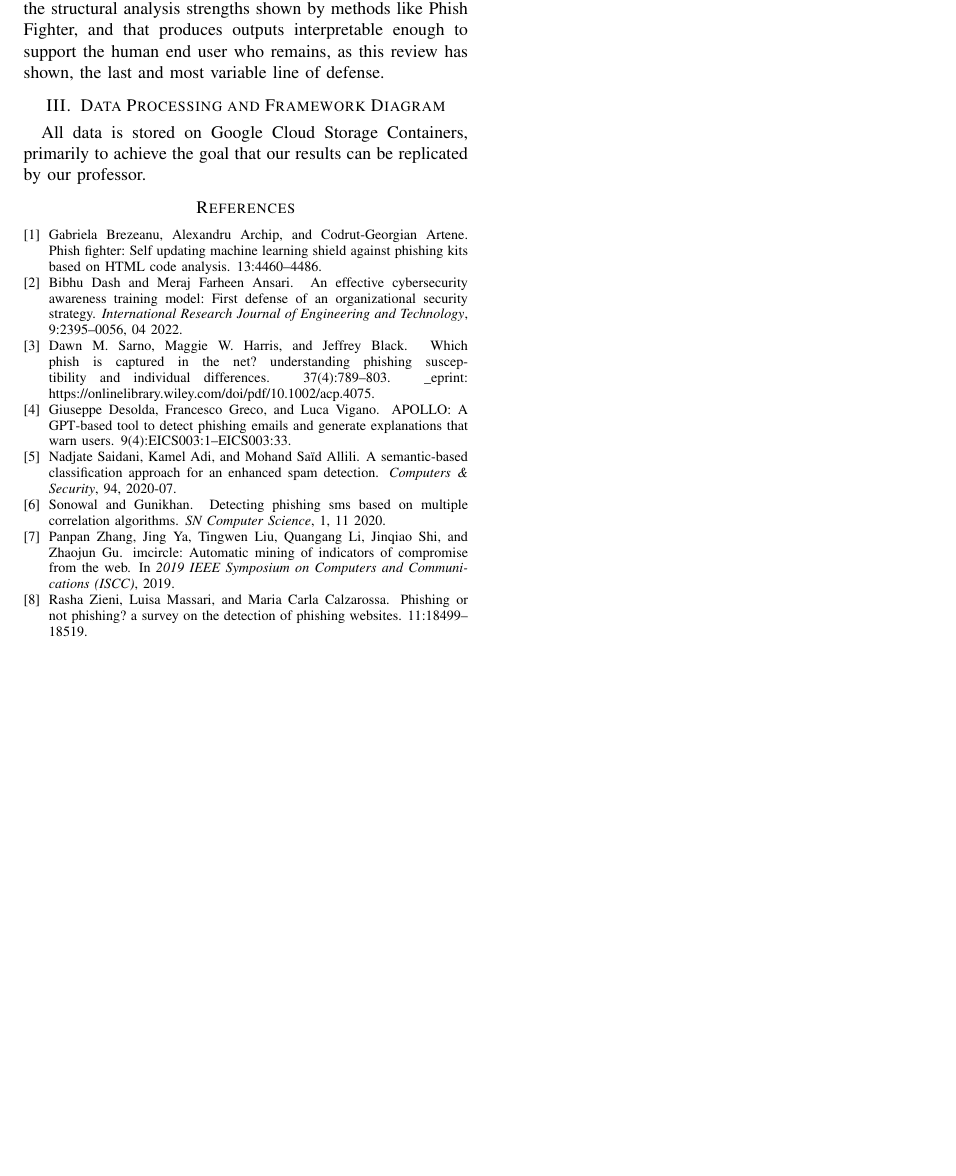
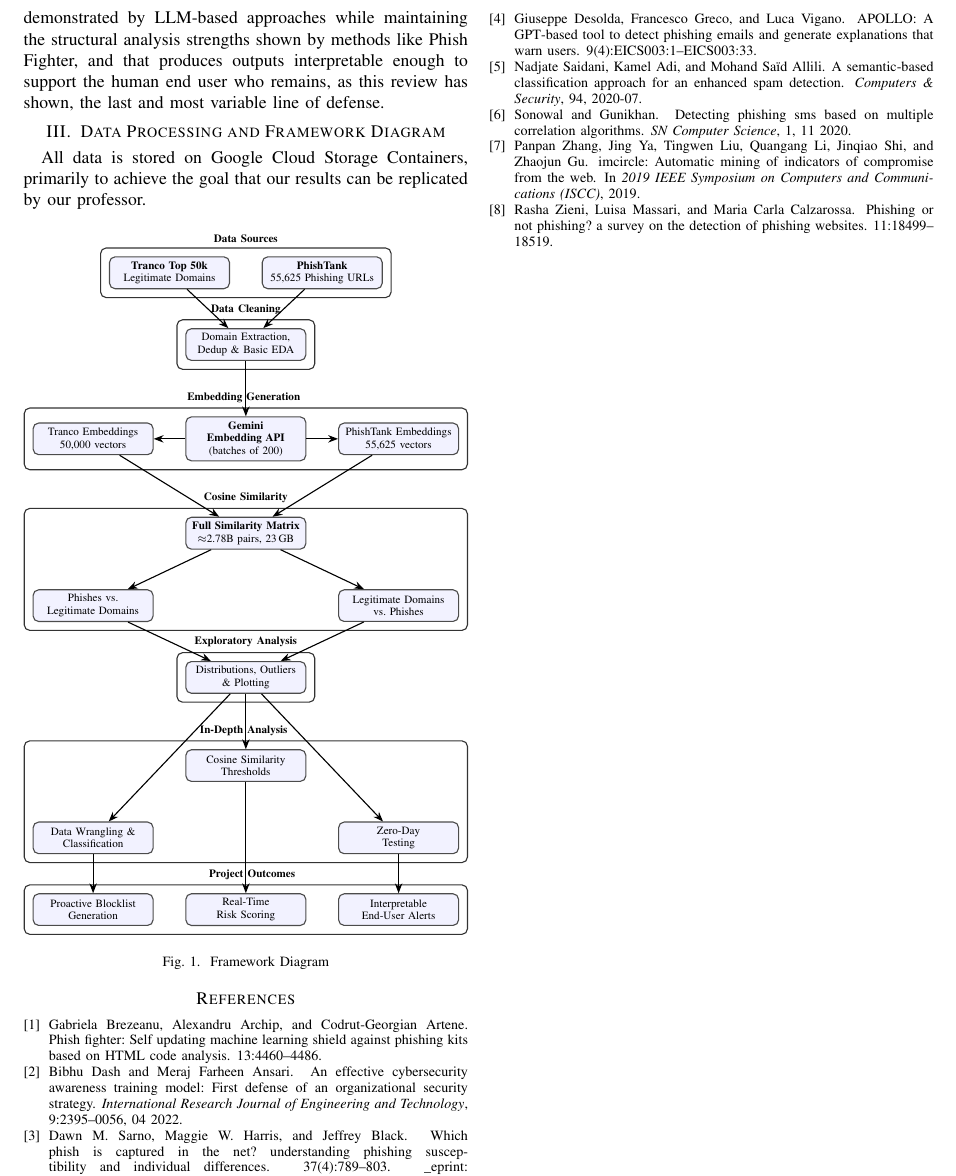
Before and after one commit to ns15468-gasou/DS_ML_Project_ColabIntegration, a LaTeX paper (Project/CourseProject.tex): part of page 3 of 3, cut so that both start at the same text, the shorter picture padded with empty space. Compiled offline with pdfLaTeX.

Commit message:
Minor reformating and removing uneeded

```diff
--- a/Project/CourseProject.tex
+++ b/Project/CourseProject.tex
@@ -94,6 +105,128 @@ Our project would aim to reconcile the findings and shortcomings of these papers
 
 \section{Data Processing and Framework Diagram}
 All data is stored on Google Cloud Storage Containers, primarily to achieve the goal that our results can be replicated by our professor.
+
+% The below diagram was based on Mermaid code, and converted to tikz with Pandoc, a LaTeX formatting and conversion tool
+% Raw Mermaid code is:
+%flowchart TB
+%     subgraph SOURCES["<b>1 - Data Sources</b>"]
+%         direction LR
+%         TR["Tranco Top 50k List (Legitimate Domains)<br>50,000 ranked domains"]
+%         PT["PhishTank Dataset (Phishing URLs)<br>55,625 verified URLs"]
+%     end
+%     subgraph PREPROCESS["<b>2 - Data Cleaning</b>"]
+%         direction LR
+%         CLEAN_TR["Domain Extraction, Deduplication, and basic EDA"]
+%     end
+%     subgraph EMBED["<b>3 - Embedding Generation</b>"]
+%         direction LR
+%         API["Google Gemini Embedding API (Cloud Run)<br>(batches of 200)"]
+%         EMB_TR["Tranco Embeddings<br>50,000 vectors"]
+%         EMB_PT["PhishTank Embeddings<br>55,625 vectors"]
+%     end
+%     subgraph SIMILARITY["<b>4 - Cosine Similarity</b>"]
+%         direction TB
+%         MATRIX["Full Similarity Matrix<br>≈2.78 billion pairs, 23 GB of vector data on disk"]
+%         TOP5R["Phishes compared to Legitimate Domains"]
+%         TOP5C["Legitimate Domains compared to Phishes"]
+%     end
+%     subgraph EDA["<b>5 - Exploratory Analysis</b>"]
+%         direction LR
+%         SIM_EDA["Distributions, Outliers, and Plotting"]
+%     end
+%     subgraph FUTURE["<b>6 - Future Analysis</b>"]
+%         direction TB
+%         THRESHOLD["Determine Cosine Similarity Thresholds"]
+%         CLASSIFY["Model Training and Classification of Features"]
+%         ZERODAY["Potential Tests on Novel / Zero Day Data"]
+%     end
+%     subgraph OUTCOME["<b>7 - Future Outcomes</b>"]
+%         direction LR
+%         BLOCKLIST["Proactive Blocklist Generation"]
+%         SCORING["Real-Time<br>Risk Scoring<br>for New Domains"]
+%         EXPLAIN["Interpretable<br>Alerts for<br>End Users"]
+%     end
+%     TR --> CLEAN_TR
+%     PT --> CLEAN_TR
+%     CLEAN_TR --> API
+%     API --> EMB_TR
+%     API --> EMB_PT
+%     EMB_TR --> MATRIX
+%     EMB_PT --> MATRIX
+%     MATRIX --> TOP5R
+%     MATRIX --> TOP5C
+%     TOP5R --> SIM_EDA
+%     TOP5C --> SIM_EDA
+%     SIM_EDA --> THRESHOLD
+%     SIM_EDA --> CLASSIFY
+%     SIM_EDA --> ZERODAY
+%     THRESHOLD --> BLOCKLIST
+%     CLASSIFY --> SCORING
+%     ZERODAY --> EXPLAIN
+\begin{figure}[H]
+\resizebox{\columnwidth}{!}{% use resizebox to ensure the diagram fits within the column width of our pape
+\begin{tikzpicture}[node distance=1cm and 0.8cm]
+% 1 - Data Sources
+\node[block] (TR) {\textbf{Tranco Top 50k}\\Legitimate Domains};
+\node[block, right=of TR] (PT) {\textbf{PhishTank}\\55,625 Phishing URLs};
+\node[subgraph, fit=(TR)(PT), label={[font=\bfseries\footnotesize]above:Data Sources}] {};
+
+% 2 - Data Cleaning
+\node[block, below=1.4cm of $(TR)!0.5!(PT)$] (CLEAN) {Domain Extraction,\\Dedup \& Basic EDA};
+\node[subgraph, fit=(CLEAN), label={[font=\bfseries\footnotesize]above:Data Cleaning}] {};
+
+% 3 - Embedding Generation
+\node[block, below=1.4cm of CLEAN] (API) {\textbf{Gemini Embedding API}\\(batches of 200)};
+\node[block, left=of API] (EMB_TR) {Tranco Embeddings\\50,000 vectors};
+\node[block, right=of API] (EMB_PT) {PhishTank Embeddings\\55,625 vectors};
+\node[subgraph, fit=(EMB_TR)(API)(EMB_PT), label={[font=\bfseries\footnotesize]above:Embedding Generation~~}] {};
+
+% 4 - Cosine Similarity
+\node[block, below=1.4cm of API] (MATRIX) {\textbf{Full Similarity Matrix}\\$\approx$2.78B pairs, 23\,GB};
+\node[block, below left=of MATRIX] (TOP5R) {Phishes vs.\\Legitimate Domains};
+\node[block, below right=of MATRIX] (TOP5C) {Legitimate Domains\\vs.\ Phishes};
+\node[subgraph, fit=(MATRIX)(TOP5R)(TOP5C), label={[font=\bfseries\footnotesize]above:Cosine Similarity}] {};
+
+% 5 - Exploratory Analysis
+\node[block, below=1.4cm of $(TOP5R)!0.5!(TOP5C)$] (EDA) {Distributions, Outliers\\\& Plotting};
+\node[subgraph, fit=(EDA), label={[font=\bfseries\footnotesize]above:Exploratory Analysis}] {};
+
+% 6 - Future Analysis
+\node[block, below=1.4cm of EDA] (THRESH) {Cosine Similarity\\Thresholds};
+\node[block, below left=of THRESH] (CLASS) {Data Wrangling \&\\Classification};
+\node[block, below right=of THRESH] (ZERO) {Zero-Day\\Testing};
+\node[subgraph, fit=(THRESH)(CLASS)(ZERO), label={[font=\bfseries\footnotesize]above:In-Depth Analysis~~}] {};
+
+% 7 - Future Outcomes
+\node[block, below=1.4cm of $(CLASS)!0!(ZERO)$] (BLOCK) {Proactive Blocklist\\Generation};
+\node[block, right=of BLOCK] (SCORE) {Real-Time\\Risk Scoring};
+\node[block, right=of SCORE] (ALERT) {Interpretable\\End-User Alerts};
+\node[subgraph, fit=(BLOCK)(SCORE)(ALERT), label={[fill=white,font=\bfseries\footnotesize]above:~~~Project Outcomes}] {};
+
+% Connections
+\draw[arrow] (TR) -- (CLEAN);
+\draw[arrow] (PT) -- (CLEAN);
+\draw[arrow] (CLEAN) -- (API);
+\draw[arrow] (API) -- (EMB_TR);
+\draw[arrow] (API) -- (EMB_PT);
+\draw[arrow] (EMB_TR) -- (MATRIX);
+\draw[arrow] (EMB_PT) -- (MATRIX);
+\draw[arrow] (MATRIX) -- (TOP5R);
+\draw[arrow] (MATRIX) -- (TOP5C);
+\draw[arrow] (TOP5R) -- (EDA);
+\draw[arrow] (TOP5C) -- (EDA);
+\draw[arrow] (EDA) -- (THRESH);
+\draw[arrow] (EDA) -- (CLASS);
+\draw[arrow] (EDA) -- (ZERO);
+\draw[arrow] (THRESH) -- (SCORE);
+\draw[arrow] (CLASS) -- (BLOCK);
+\draw[arrow] (ZERO) -- (ALERT);
+\end{tikzpicture}%
+}% end resizebox
+\centering
+\caption{Framework Diagram}
+\end{figure}
+
 % including wrangling, cleaning, and exploratory visualizations
 %% preliminary results, along with dataset details are required for revised review
 
```
Also changed, not shown: Project/CourseProject.tex (23 more changed lines).
